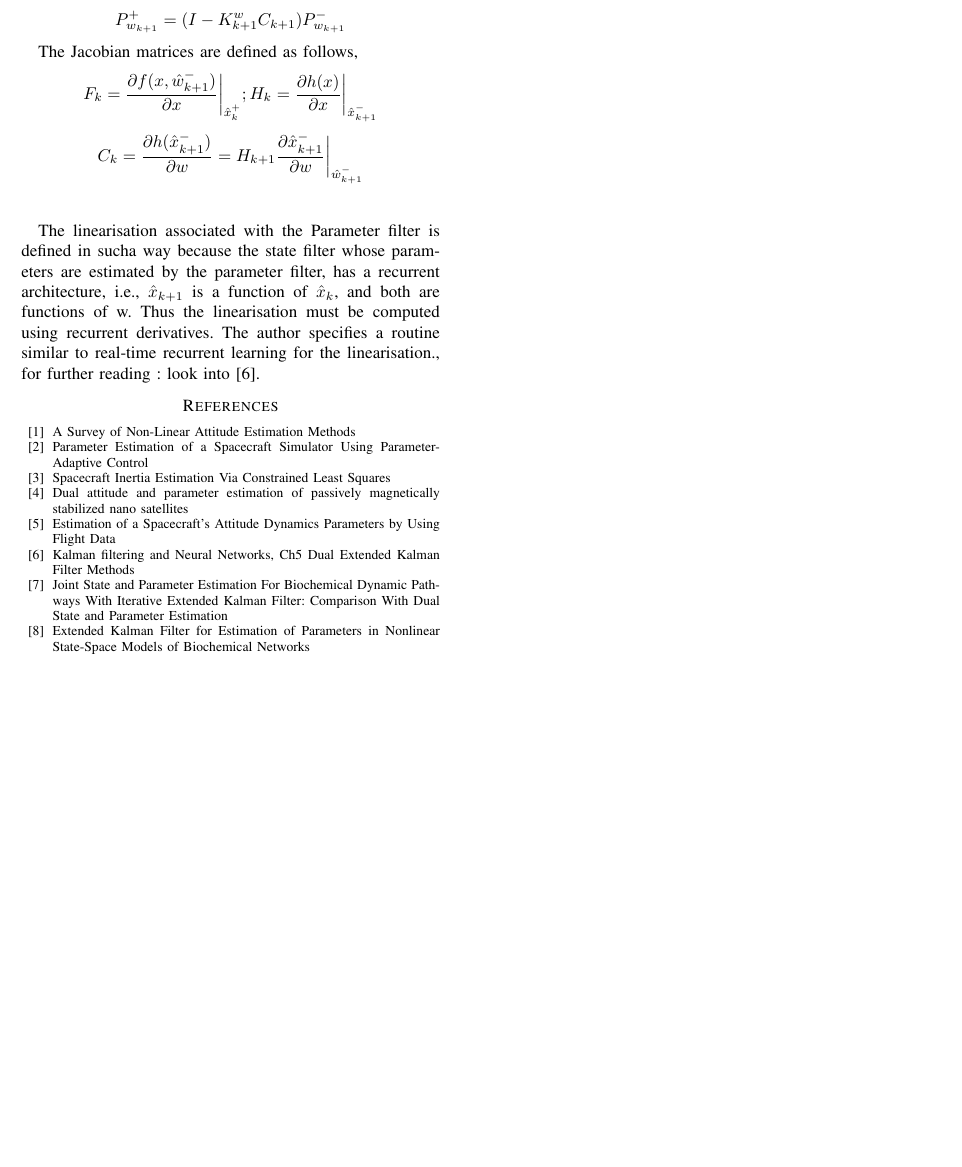
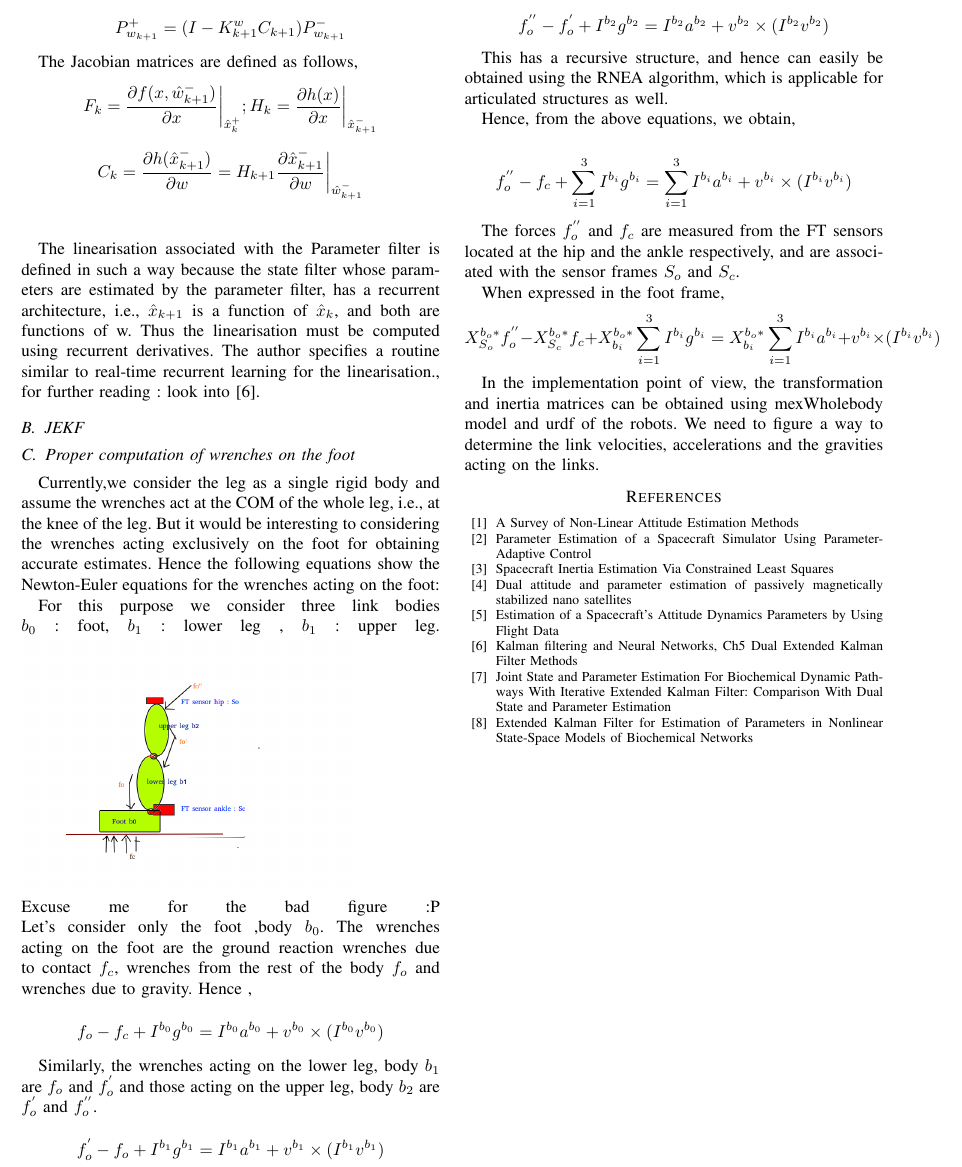
Before and after one commit to naveenoid/humanoids2015_adaptiveKalman, a LaTeX paper (humanoids.tex): part of page 2 of 2, cut at the place of the change, the shorter picture padded with empty space. Compiled offline with pdfLaTeX.

Commit message:
proper computation of wrenches - derivation

```diff
--- a/humanoids.tex
+++ b/humanoids.tex
@@ -107,15 +107,50 @@ $$F_{k} = \frac{\partial f(x,\hat{w}_{k+1}^{-})}{\partial x}\bigg|_{\hat{x}_{k}^
 $$ C_{k} = \frac{\partial h(\hat{x}_{k+1}^{-})}{\partial w} = H_{k+1}\frac{\partial \hat{x}_{k+1}^{-}}{\partial w}\bigg|_{\hat{w}_{k+1}^{-}} $$
 \linebreak
 
-The linearisation associated with the Parameter filter is defined in sucha way because the state filter whose parameters are estimated by the parameter filter, has a recurrent architecture, i.e., $\hat{x}_{k+1}$ is a function of $\hat{x}_{k}$, and both are functions of w. Thus the linearisation must be computed using recurrent derivatives. The author specifies a routine similar to real-time recurrent learning for the linearisation., for further reading : look into [6].
+The linearisation associated with the Parameter filter is defined in such a way because the state filter whose parameters are estimated by the parameter filter, has a recurrent architecture, i.e., $\hat{x}_{k+1}$ is a function of $\hat{x}_{k}$, and both are functions of w. Thus the linearisation must be computed using recurrent derivatives. The author specifies a routine similar to real-time recurrent learning for the linearisation., for further reading : look into [6].
 %\subsection{JEKF}
 %The unknown parameters $w$ are considered as additional state variables, hence we have an augmented state vector,
 %$$z = [x^{T} \theta^{T}]^{T}$$
 %
 %$$ z_{k+1} = \begin{pmatrix}x_{k+1}\\\theta_{k+1}\end{pmatrix} = \begin{pmatrix}f(x_{k},u_{k},\theta_{k})\\\theta_{k}\end{pmatrix} + \begin{pmatrix}w_{k}\\\eta_{k}\end{pmatrix}$$
 
+\subsection{JEKF}
+
+\subsection{Proper computation of wrenches on the foot}
+
+Currently,we consider the leg as a single rigid body and assume the wrenches act at the COM of the whole leg, i.e., at the knee of the leg. But it would be interesting to considering the wrenches acting exclusively  on the foot for obtaining accurate estimates. Hence the following equations show the Newton-Euler equations for the wrenches acting on the foot:
 
 
+
+For this purpose we consider three link bodies $b_{0}$ : foot,  $b_{1}$ : lower leg , $b_{1}$ : upper leg.
+\linebreak
+\includegraphics[scale = 0.25]{legmodel}
+\linebreak
+Excuse me for the bad figure :P
+\linebreak
+Let's consider only the foot ,body $b_{0}$. The wrenches acting on the foot are the ground reaction wrenches due to contact $f_{c}$, wrenches from the  rest of the body $f_{o}$ and wrenches due to gravity. Hence ,
+
+$$ f_{o} - f_{c}  + I^{b_{0}}g^{b_{0}} = I^{b_{0}}a^{b_{0}} + v^{b_{0}}\times (I^{b_{0}}v^{b_{0}}) $$
+
+Similarly, the wrenches acting on the lower leg, body $b_{1}$ are $f_{o}$ and $f_{o}^{'}$ and those acting on the upper leg, body $b_{2}$ are $f_{o}^{'}$ and $f_{o}^{''}$.
+
+$$ f_{o}^{'} - f_{o}  + I^{b_{1}}g^{b_{1}} = I^{b_{1}}a^{b_{1}} + v^{b_{1}}\times (I^{b_{1}}v^{b_{1}}) $$
+
+$$ f_{o}^{''} - f_{o}^{'}  + I^{b_{2}}g^{b_{2}} = I^{b_{2}}a^{b_{2}} + v^{b_{2}}\times (I^{b_{2}}v^{b_{2}}) $$
+
+This has a recursive structure, and hence can easily be obtained using the RNEA algorithm, which is applicable for articulated structures as well.
+
+Hence, from the above equations, we obtain,
+
+$$ f_{o}^{''} - f_{c} + \sum_{i=1}^{3} I^{b_{i}}g^{b_{i}} = \sum_{i=1}^{3} I^{b_{i}}a^{b_{i}} + v^{b_{i}}\times (I^{b_{i}}v^{b_{i}})$$
+
+The forces $f_{o}^{''}$ and $f_{c}$ are measured from the FT sensors located at the hip and the ankle respectively, and are associated with the sensor frames $S_{o}$ and $S_{c}$.
+
+When expressed in the foot frame,
+$$ X^{b_{o}*}_{S_{o}} f_{o}^{''} - X^{b_{o}*}_{S_{c}} f_{c} + X^{b_{o}*}_{b_{i}} \sum_{i=1}^{3} I^{b_{i}}g^{b_{i}} = X^{b_{o}*}_{b_{i}} \sum_{i=1}^{3} I^{b_{i}}a^{b_{i}} + v^{b_{i}}\times (I^{b_{i}}v^{b_{i}})$$
+
+
+In the implementation point of view, the transformation and inertia matrices can be obtained using mexWholebody model and urdf of the robots. We need to figure a way to determine the link velocities, accelerations and the gravities acting on the links.
 
 \addtolength{\textheight}{-12cm}   % This command serves to balance the column lengths
                                   % on the last page of the document manually. It shortens
```
Also changed, not shown: legmodel.png (added).
